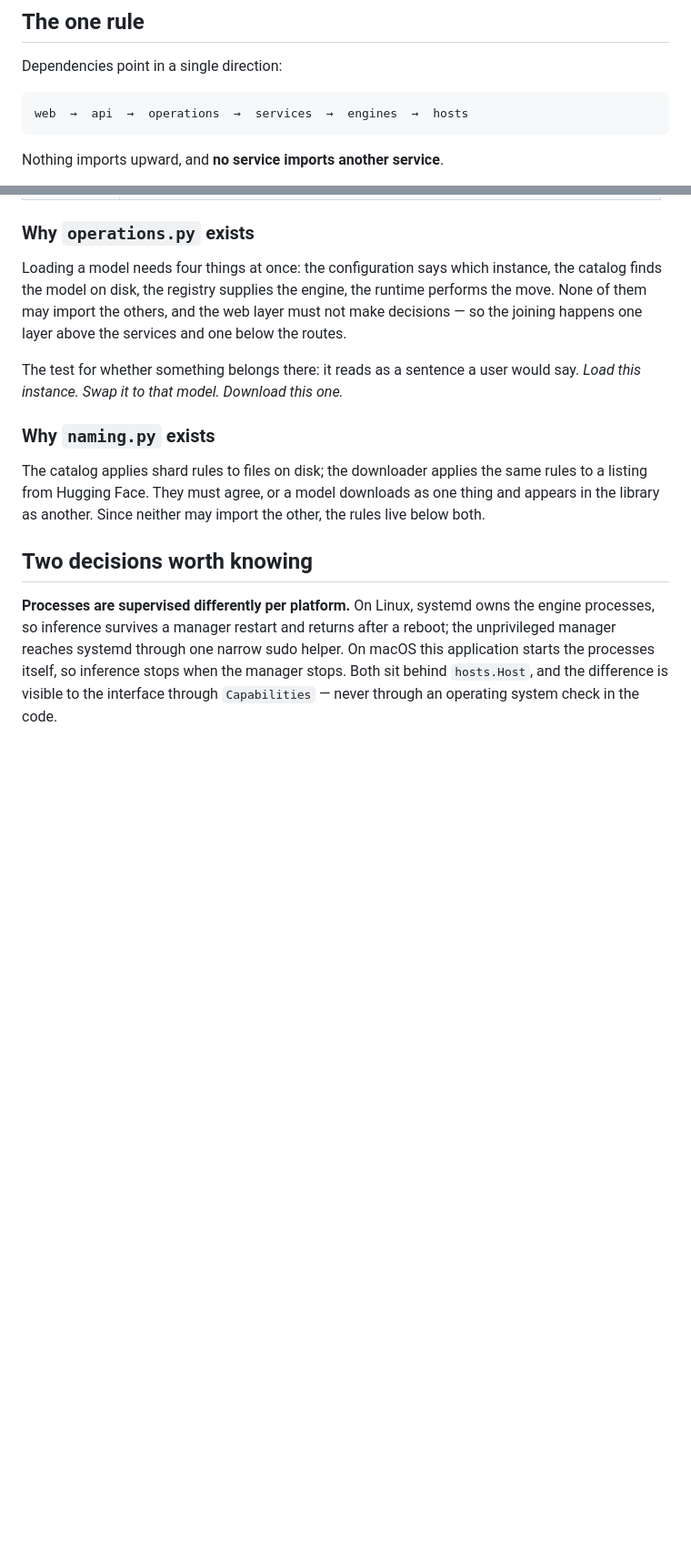
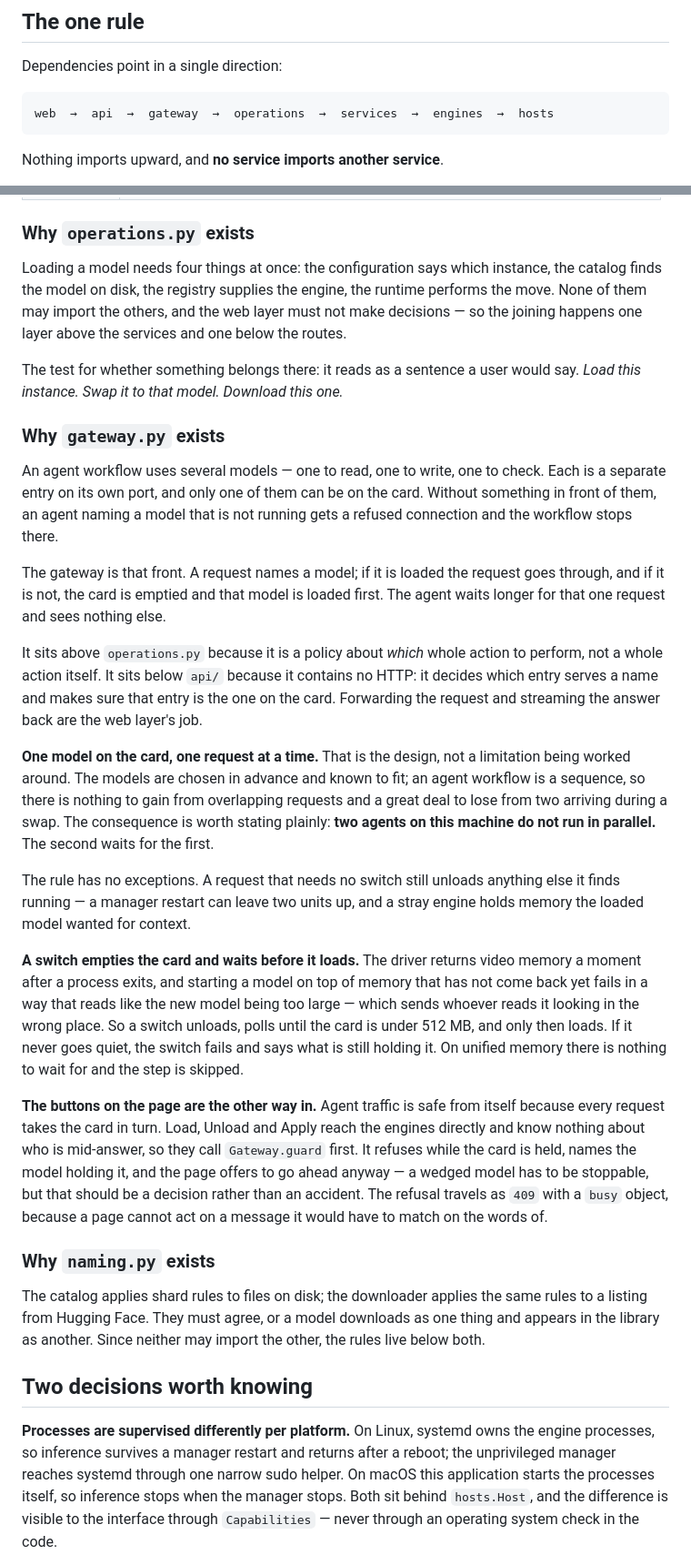
Before and after one commit to marianvid/ai-lab, a Markdown page: ARCHITECTURE.md, 2 parts joined by grey strips. Shown at 91% size. GitHub-like rendering; blank space fills up the shorter version.

````diff
--- a/ARCHITECTURE.md
+++ b/ARCHITECTURE.md
@@ -8,7 +8,7 @@ more usefully, what it must *not* contain.
 Dependencies point in a single direction:
 
 ```
-web  →  api  →  operations  →  services  →  engines  →  hosts
+web  →  api  →  gateway  →  operations  →  services  →  engines  →  hosts
 ```
 
 Nothing imports upward, and **no service imports another service**.
@@ -52,6 +53,51 @@ the services and one below the routes.
 
 The test for whether something belongs there: it reads as a sentence a user
 would say. *Load this instance. Swap it to that model. Download this one.*
+
+### Why `gateway.py` exists
+
+An agent workflow uses several models — one to read, one to write, one to
+check. Each is a separate entry on its own port, and only one of them can be on
+the card. Without something in front of them, an agent naming a model that is
+not running gets a refused connection and the workflow stops there.
+
+The gateway is that front. A request names a model; if it is loaded the request
+goes through, and if it is not, the card is emptied and that model is loaded
+first. The agent waits longer for that one request and sees nothing else.
+
+It sits above `operations.py` because it is a policy about *which* whole action
+to perform, not a whole action itself. It sits below `api/` because it contains
+no HTTP: it decides which entry serves a name and makes sure that entry is the
+one on the card. Forwarding the request and streaming the answer back are the
+web layer's job.
+
+**One model on the card, one request at a time.** That is the design, not a
+limitation being worked around. The models are chosen in advance and known to
+fit; an agent workflow is a sequence, so there is nothing to gain from
+overlapping requests and a great deal to lose from two arriving during a swap.
+The consequence is worth stating plainly: **two agents on this machine do not
+run in parallel.** The second waits for the first.
+
+The rule has no exceptions. A request that needs no switch still unloads
+anything else it finds running — a manager restart can leave two units up, and
+a stray engine holds memory the loaded model wanted for context.
+
+**A switch empties the card and waits before it loads.** The driver returns
+video memory a moment after a process exits, and starting a model on top of
+memory that has not come back yet fails in a way that reads like the new model
+being too large — which sends whoever reads it looking in the wrong place. So a
+switch unloads, polls until the card is under 512 MB, and only then loads. If
+it never goes quiet, the switch fails and says what is still holding it. On
+unified memory there is nothing to wait for and the step is skipped.
+
+**The buttons on the page are the other way in.** Agent traffic is safe from
+itself because every request takes the card in turn. Load, Unload and Apply
+reach the engines directly and know nothing about who is mid-answer, so they
+call `Gateway.guard` first. It refuses while the card is held, names the model
+holding it, and the page offers to go ahead anyway — a wedged model has to be
+stoppable, but that should be a decision rather than an accident. The refusal
+travels as `409` with a `busy` object, because a page cannot act on a message
+it would have to match on the words of.
 
 ### Why `naming.py` exists
 
````
Also changed, not shown: other parts of ARCHITECTURE.md (+19 -6 lines), README.md (+47 -3 lines).
